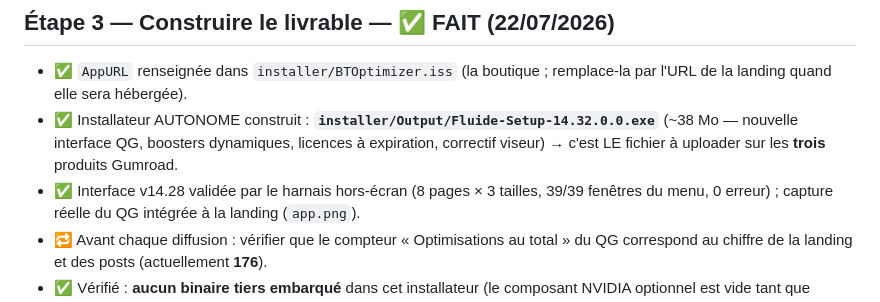
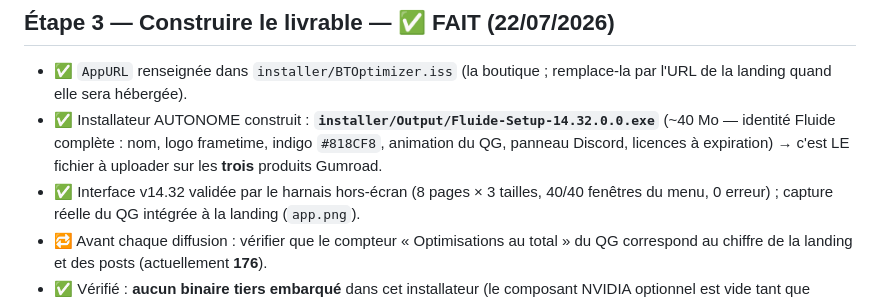
Before and after one commit to destingood/onyx, a Markdown page: marketing/PLAN-LANCEMENT.md, the part around the change. GitHub-like rendering.

Commit message:
chore: plan a jour (installateur 14.32)

```diff
--- a/marketing/PLAN-LANCEMENT.md
+++ b/marketing/PLAN-LANCEMENT.md
@@ -71,9 +71,10 @@ Textes prêts à coller dans `posts-lancement.md`, section « Fiches produit ».
 - ✅ `AppURL` renseignée dans `installer/BTOptimizer.iss` (la boutique ; remplace-la par
   l'URL de la landing quand elle sera hébergée).
 - ✅ Installateur AUTONOME construit : **`installer/Output/Fluide-Setup-14.32.0.0.exe`**
-  (~38 Mo — nouvelle interface QG, boosters dynamiques, licences à expiration, correctif
-  viseur) → c'est LE fichier à uploader sur les **trois** produits Gumroad.
-- ✅ Interface v14.28 validée par le harnais hors-écran (8 pages × 3 tailles, 39/39
+  (~40 Mo — identité Fluide complète : nom, logo frametime, indigo `#818CF8`, animation
+  du QG, panneau Discord, licences à expiration) → c'est LE fichier à uploader sur les
+  **trois** produits Gumroad.
+- ✅ Interface v14.32 validée par le harnais hors-écran (8 pages × 3 tailles, 40/40
   fenêtres du menu, 0 erreur) ; capture réelle du QG intégrée à la landing (`app.png`).
 - 🔁 Avant chaque diffusion : vérifier que le compteur « Optimisations au total » du QG
   correspond au chiffre de la landing et des posts (actuellement **176**).
```
